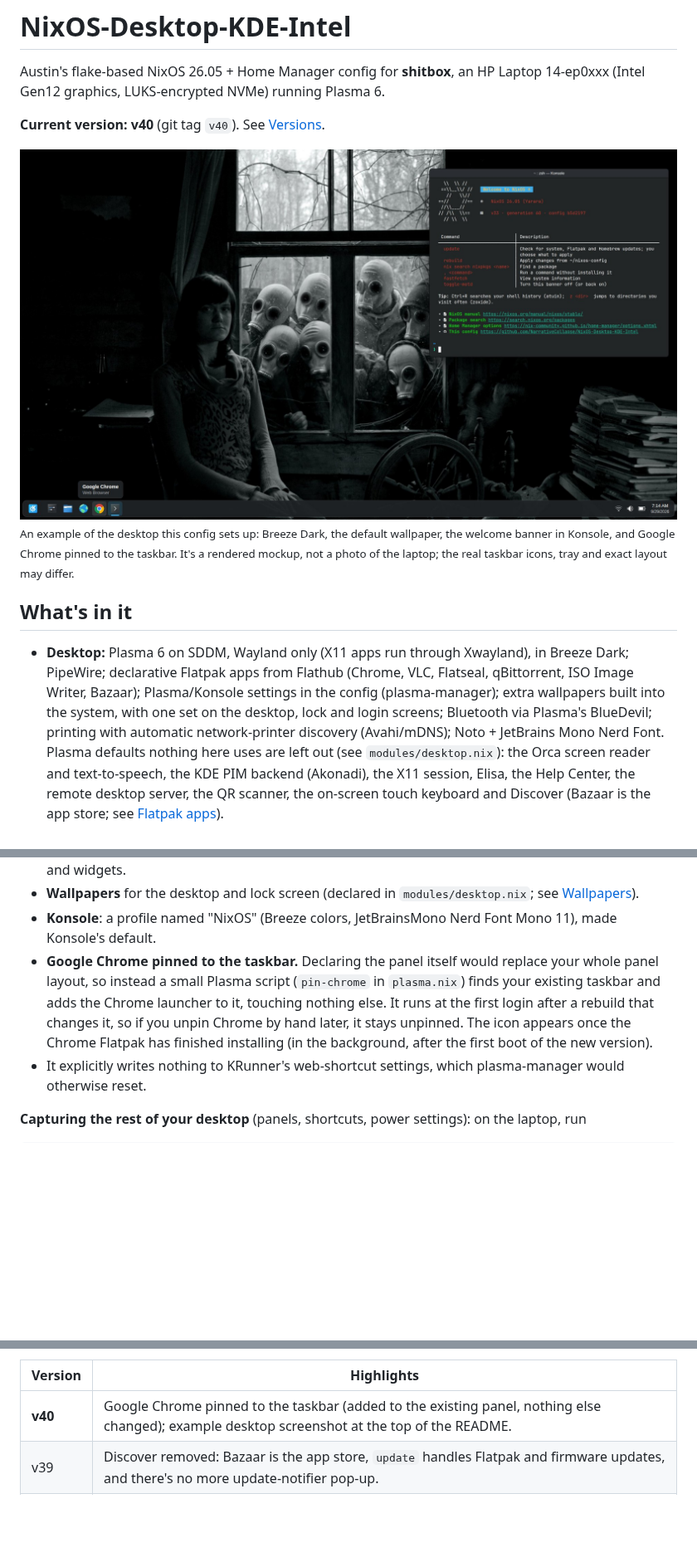
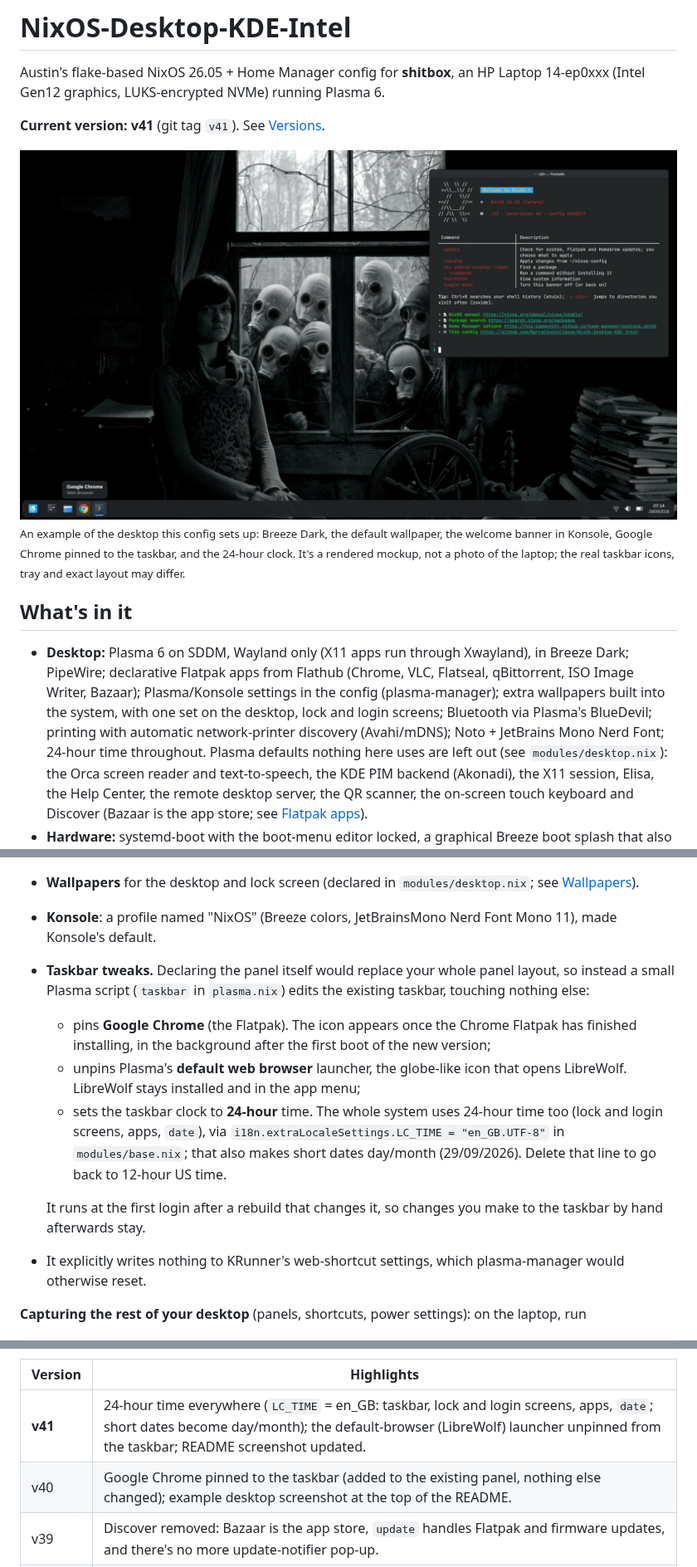
Before and after one commit to NarrativeCollapse/NixOS-Desktop-KDE-Intel, a Markdown page: README.md, 3 parts joined by grey strips. Shown at 83% size. GitHub-like rendering; pictures changed too: docs/screenshots/desktop.jpg; blank space fills up the shorter version.

Commit message:
feat: 24-hour time everywhere; unpin the default-browser launcher (v41)
- i18n.extraLocaleSettings.LC_TIME = en_GB.UTF-8: 24-hour clock in
  Plasma, the lock and login screens, apps and `date` (short dates become
  day/month).
- The taskbar desktop script (renamed pin-chrome -> taskbar) also removes
  preferred://browser (the LibreWolf launcher shown as a globe; LibreWolf
  stays installed) and sets the digital clock's use24hFormat=2.
- README: screenshot re-rendered (no globe, 24-hour clock) and the
  taskbar/time changes explained.

Co-Authored-By: Claude Opus 5.5 <noreply@anthropic.com>
Claude-Session: https://claude.ai/code/session_012zc3uoWZdh13ef544Wr7e5

```diff
--- a/README.md
+++ b/README.md
@@ -4,5 +4,5 @@ Austin's flake-based NixOS 26.05 + Home Manager config for **shitbox**, an
 HP Laptop 14-ep0xxx (Intel Gen12 graphics, LUKS-encrypted NVMe) running
 Plasma 6.
 
-**Current version: v40** (git tag `v40`). See [Versions](#versions).
+**Current version: v41** (git tag `v41`). See [Versions](#versions).
 
@@ -10,7 +10,7 @@ Plasma 6.
 
 <sub>An example of the desktop this config sets up: Breeze Dark, the default
-wallpaper, the welcome banner in Konsole, and Google Chrome pinned to the
-taskbar. It's a rendered mockup, not a photo of the laptop; the real
+wallpaper, the welcome banner in Konsole, Google Chrome pinned to the
+taskbar, and the 24-hour clock. It's a rendered mockup, not a photo of the laptop; the real
 taskbar icons, tray and exact layout may differ.</sub>
 
 ## What's in it
@@ -21,7 +21,8 @@ taskbar icons, tray and exact layout may differ.</sub>
   Plasma/Konsole settings in the config (plasma-manager); extra wallpapers
   built into the system, with one set on the desktop, lock and login
   screens; Bluetooth via Plasma's BlueDevil; printing with automatic
-  network-printer discovery (Avahi/mDNS); Noto + JetBrains Mono Nerd Font.
+  network-printer discovery (Avahi/mDNS); Noto + JetBrains Mono Nerd Font;
+  24-hour time throughout.
   Plasma defaults nothing here uses are left out (see `modules/desktop.nix`):
   the Orca screen reader and text-to-speech, the KDE PIM backend (Akonadi),
   the X11 session, Elisa, the Help Center, the remote desktop server, the
@@ -472,13 +473,22 @@ What it sets now:
   `modules/desktop.nix`; see [Wallpapers](#wallpapers)).
 - **Konsole**: a profile named "NixOS" (Breeze colors, JetBrainsMono Nerd
   Font Mono 11), made Konsole's default.
-- **Google Chrome pinned to the taskbar.** Declaring the panel itself would
-  replace your whole panel layout, so instead a small Plasma script
-  (`pin-chrome` in `plasma.nix`) finds your existing taskbar and adds the
-  Chrome launcher to it, touching nothing else. It runs at the first login
-  after a rebuild that changes it, so if you unpin Chrome by hand later, it
-  stays unpinned. The icon appears once the Chrome Flatpak has finished
-  installing (in the background, after the first boot of the new version).
+- **Taskbar tweaks.** Declaring the panel itself would replace your whole
+  panel layout, so instead a small Plasma script (`taskbar` in
+  `plasma.nix`) edits the existing taskbar, touching nothing else:
+  - pins **Google Chrome** (the Flatpak). The icon appears once the Chrome
+    Flatpak has finished installing, in the background after the first
+    boot of the new version;
+  - unpins Plasma's **default web browser** launcher, the globe-like icon
+    that opens LibreWolf. LibreWolf stays installed and in the app menu;
+  - sets the taskbar clock to **24-hour** time. The whole system uses
+    24-hour time too (lock and login screens, apps, `date`), via
+    `i18n.extraLocaleSettings.LC_TIME = "en_GB.UTF-8"` in
+    `modules/base.nix`; that also makes short dates day/month
+    (29/09/2026). Delete that line to go back to 12-hour US time.
+
+  It runs at the first login after a rebuild that changes it, so changes
+  you make to the taskbar by hand afterwards stay.
 - It explicitly writes nothing to KRunner's web-shortcut settings, which
   plasma-manager would otherwise reset.
 
@@ -566,7 +576,8 @@ top of this README doesn't match it.
 
 | Version | Highlights |
 | --- | --- |
-| **v40** | Google Chrome pinned to the taskbar (added to the existing panel, nothing else changed); example desktop screenshot at the top of the README. |
+| **v41** | 24-hour time everywhere (`LC_TIME` = en_GB: taskbar, lock and login screens, apps, `date`; short dates become day/month); the default-browser (LibreWolf) launcher unpinned from the taskbar; README screenshot updated. |
+| v40 | Google Chrome pinned to the taskbar (added to the existing panel, nothing else changed); example desktop screenshot at the top of the README. |
 | v39 | Discover removed: Bazaar is the app store, `update` handles Flatpak and firmware updates, and there's no more update-notifier pop-up. |
 | v38 | Leaner: Wayland only (no X11 session), and the unused Plasma Help Center, remote desktop server, QR scanner and touch keyboard, plus vifm and wget, removed. Welcome banner skipped inside containers. Backups: each check re-reads 2% of the data, and `backup-test` does a real test restore. |
 | v37 | Flatpak: Bazaar, the Flathub app store Bazzite and Bluefin use. |
```
Also changed, not shown: other parts of README.md (+1 -1 lines), 3 other files.
